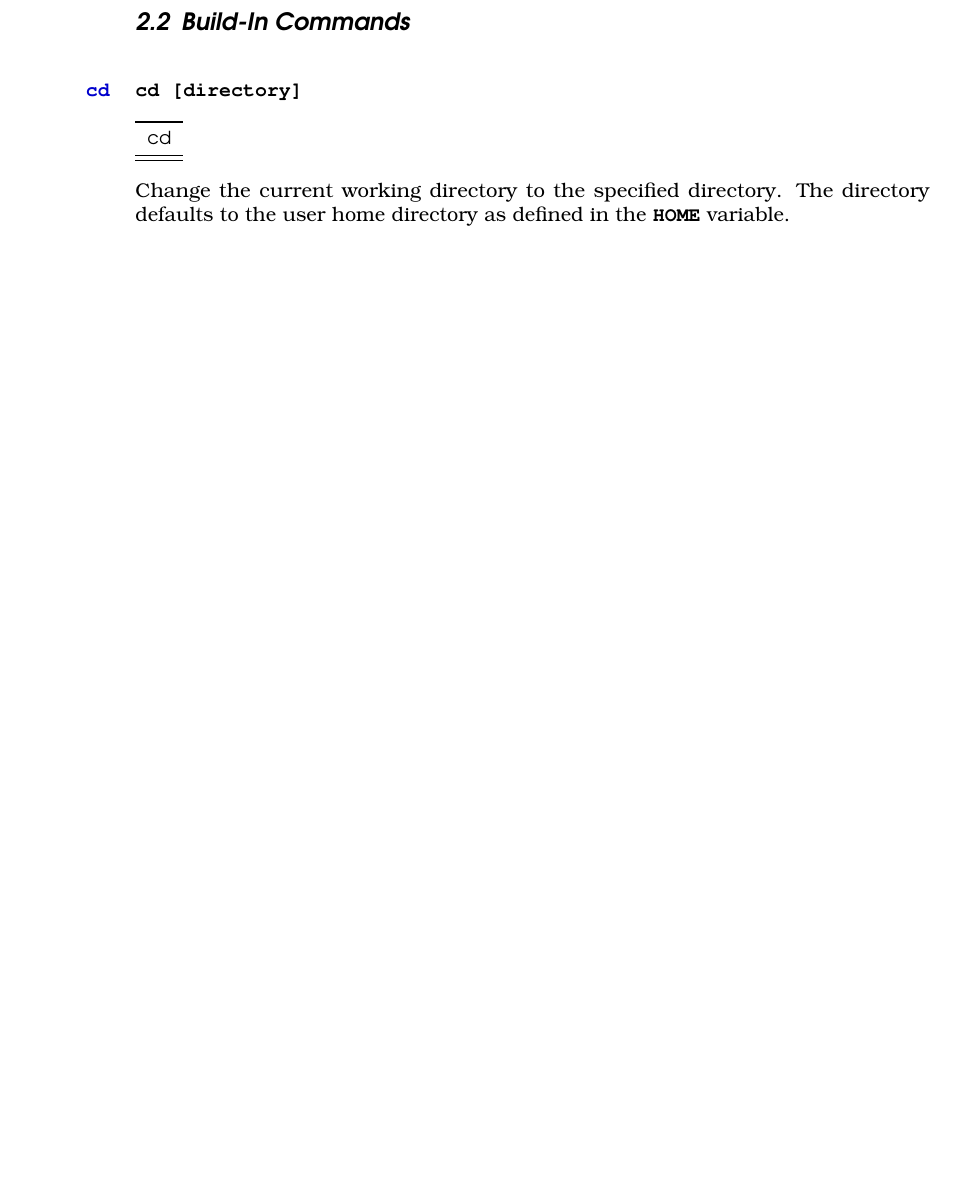
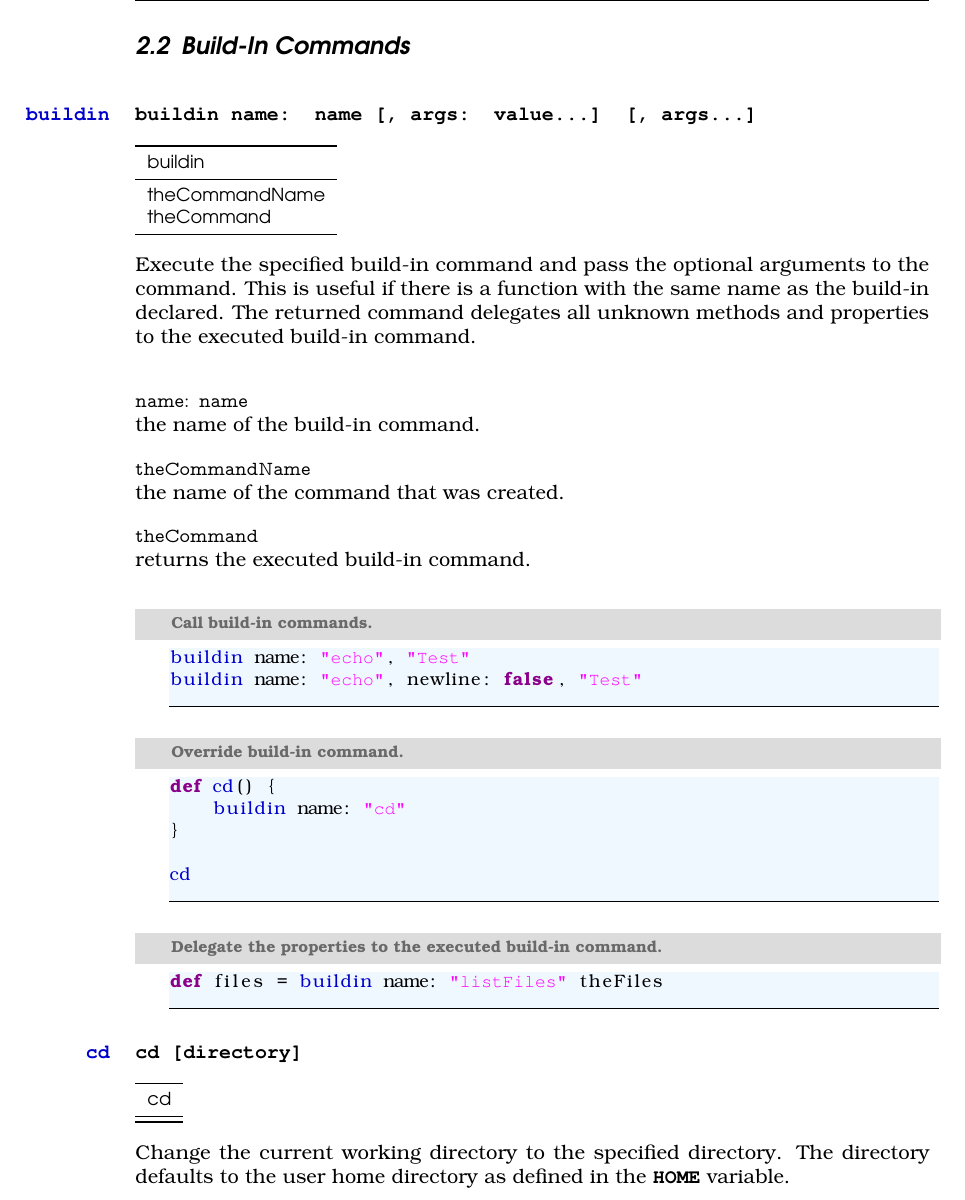
Before and after one commit to devent/mongoose-docu, a LaTeX thesis (groovybash_en.tex, which reads buildin_commands_buildin_en.tex, buildin_commands_en.tex, customstyles.sty): part of page 13 of 32, cut so that both start at the same text, the shorter picture padded with empty space. Compiled offline with pdfLaTeX; an older LaTeX class or package is replaced by its successor.

Commit message:
Document 'buildin' command
#2375

```diff
--- /dev/null
+++ b/buildin_commands_buildin_en.tex
@@ -0,0 +1,49 @@
+\TheCommand{buildin}%
+\Command{buildin name: name [, args: value...] [, args...]}
+
+\TypeTable{buildin \\}{%
+% properties
+theCommandName \\
+theCommand \\
+%\midrule
+% operators
+}
+
+Execute the specified build-in command and pass the optional arguments
+to the command. This is useful if there is a function with the same name
+as the build-in declared.
+The returned command delegates all unknown methods and properties to the
+executed build-in command.
+
+\begin{asparadesc}
+%
+\item[\code{name: name}]  \hfill \\
+the name of the build-in command.
+%
+\item[\code{theCommandName}]  \hfill \\
+the name of the command that was created.
+%
+\item[\code{theCommand}]  \hfill \\
+returns the executed build-in command.
+%
+\end{asparadesc}
+
+\begin{lstlisting}[style=Groovybash, label={lst:example_buildin}, title={
+Call build-in commands.}]
+buildin name: "echo", "Test"
+buildin name: "echo", newline: false, "Test"
+\end{lstlisting}
+
+\begin{lstlisting}[style=Groovybash, label={lst:example_buildin_override}, title={
+Override build-in command.}]
+def cd() {
+    buildin name: "cd"
+}
+
+cd
+\end{lstlisting}
+
+\begin{lstlisting}[style=Groovybash, label={lst:example_buildin_delegate}, title={
+Delegate the properties to the executed build-in command.}]
+def files = buildin name: "listFiles" theFiles
+\end{lstlisting}
--- a/buildin_commands_en.tex
+++ b/buildin_commands_en.tex
@@ -1,5 +1,6 @@
 \section{Build-In Commands}
 
+\input{buildin_commands_buildin_en}
 \input{buildin_commands_cd_en}
 \input{buildin_commands_create_en}
 \input{buildin_commands_debug_en}
--- a/customstyles.sty
+++ b/customstyles.sty
@@ -33,7 +33,7 @@
 % Format listings
 \lstdefinelanguage{Groovybash}[]{Groovy}{%
 morekeywords={},
-morekeywords=[2]{cd,echo,export,exit,listFiles,printf,println,print,run,pwd,parse},
+morekeywords=[2]{buildin,cd,echo,export,exit,listFiles,printf,println,print,run,pwd,parse},
 morekeywords=[3]{DirectoryNotFound,ENV,HOME,USER_HOME,CDPATH,PWD,SCRIPT_HOME}
 }
 
```
